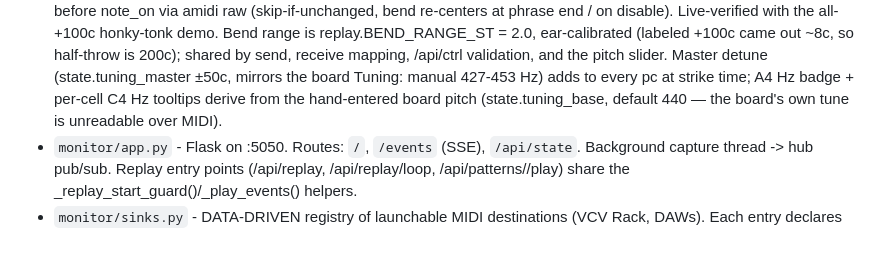
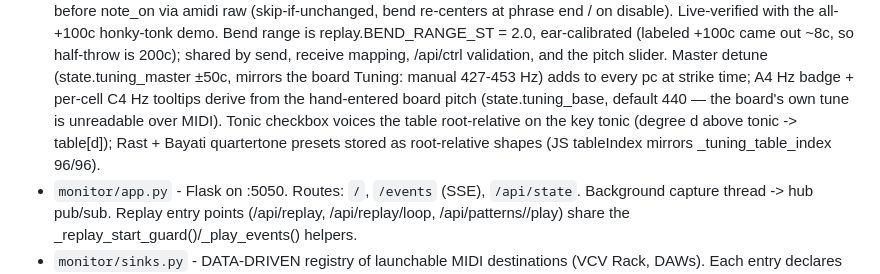
Before and after one commit to puijila-darwini/midi-monitor, a Markdown page: AGENTS.md, the part around the change. Drawn GitHub-style; blank space fills up the shorter version.

Commit message:
AGENTS: tonic-root + maqam note

```diff
--- a/AGENTS.md
+++ b/AGENTS.md
@@ -105,7 +105,10 @@ folded into a single web app package in `monitor/`:
   (state.tuning_master ±50c, mirrors the board Tuning: manual 427-453 Hz) adds
   to every pc at strike time; A4 Hz badge + per-cell C4 Hz tooltips derive from
   the hand-entered board pitch (state.tuning_base, default 440 — the board's
-  own tune is unreadable over MIDI).
+  own tune is unreadable over MIDI). Tonic checkbox voices the table
+  root-relative on the key tonic (degree d above tonic -> table[d]); Rast +
+  Bayati quartertone presets stored as root-relative shapes (JS tableIndex
+  mirrors _tuning_table_index 96/96).
 - `monitor/app.py`      - Flask on :5050. Routes: `/`, `/events` (SSE),
                           `/api/state`. Background capture thread -> hub pub/sub.
                           Replay entry points (/api/replay, /api/replay/loop,
```
